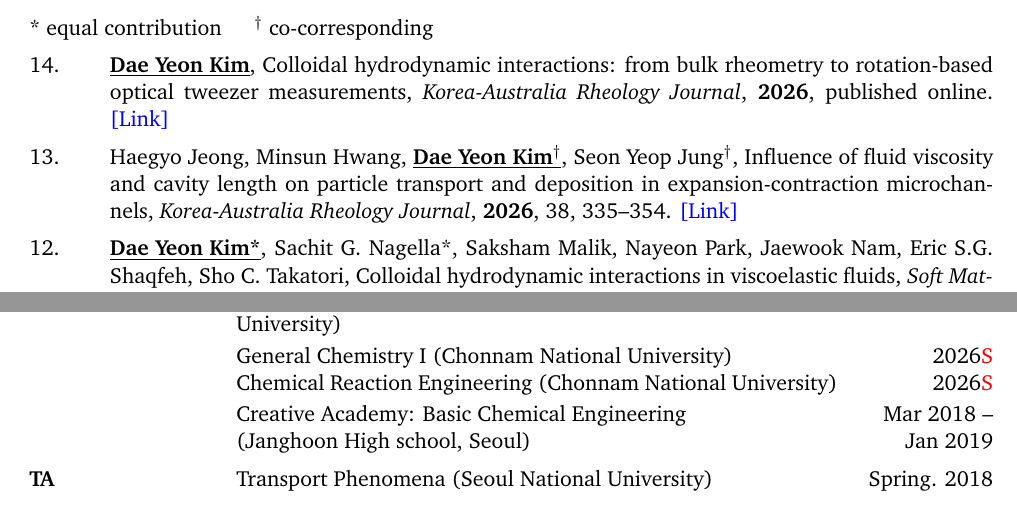
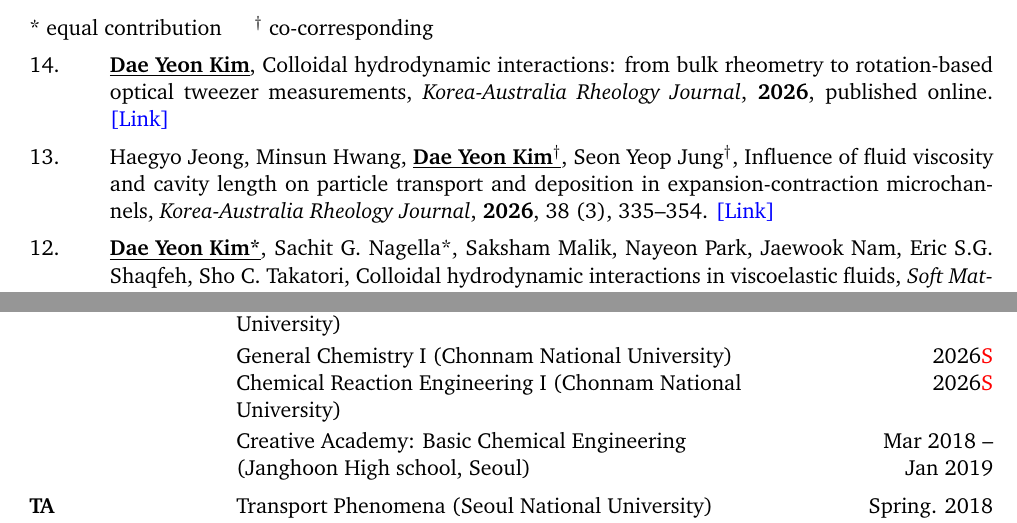
Before and after one commit to eodus727/dae-yeon-kim-cv, a LaTeX CV (CV_DYK.tex): two parts of pages 2 and 4 of 5, joined at a grey line, cut so that both start at the same text. Compiled offline with pdfLaTeX.

Commit message:
CV: add issue number to KARJ 2026 paper, label Chemical Reaction Engineering I
Co-Authored-By: Claude Opus 5.5 <noreply@anthropic.com>

```diff
--- a/CV_DYK.tex
+++ b/CV_DYK.tex
@@ -447,7 +447,7 @@
     \textbf{\underline{Dae Yeon Kim\ensuremath{^{\dagger}}}},
     Seon Yeop Jung\ensuremath{^{\dagger}},
     Influence of fluid viscosity and cavity length on particle transport and deposition in expansion-contraction microchannels,
-    \textit{Korea-Australia Rheology Journal}, \textbf{2026}, 38, 335--354. \href{https://doi.org/10.1007/s13367-026-00163-7}{[Link]}}
+    \textit{Korea-Australia Rheology Journal}, \textbf{2026}, 38 (3), 335--354. \href{https://doi.org/10.1007/s13367-026-00163-7}{[Link]}}
     \end{pubitem}
 
     \vspace{0.3em}
@@ -665,7 +665,7 @@
         \begin{threecolentryteach}
              {}
              {2026\textcolor{red}{S}\\2026\textcolor{red}{S}}
-             {General Chemistry I (Chonnam National University)\\Chemical Reaction Engineering (Chonnam National University)}
+             {General Chemistry I (Chonnam National University)\\Chemical Reaction Engineering I (Chonnam National University)}
         \end{threecolentryteach}
 
         \vspace{0.2em}
```
